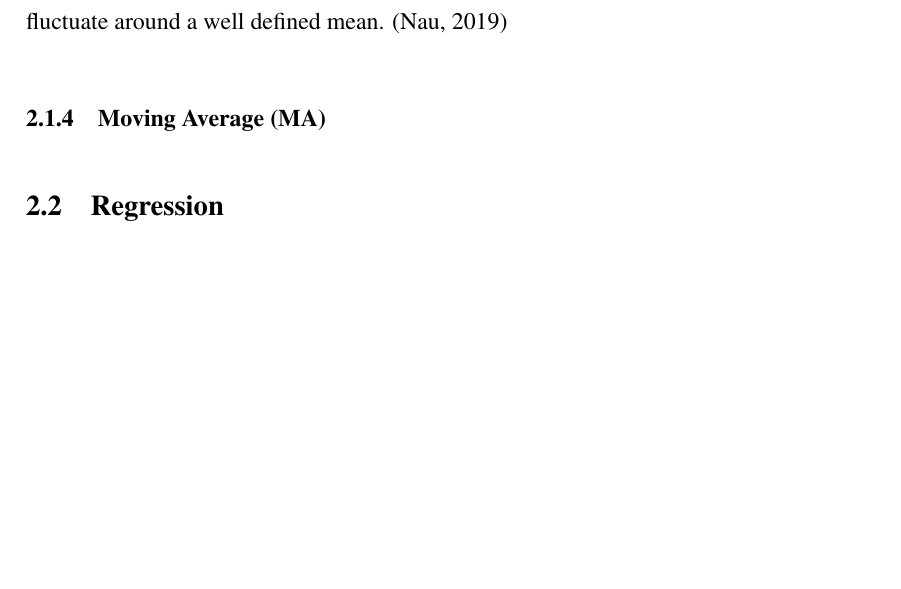
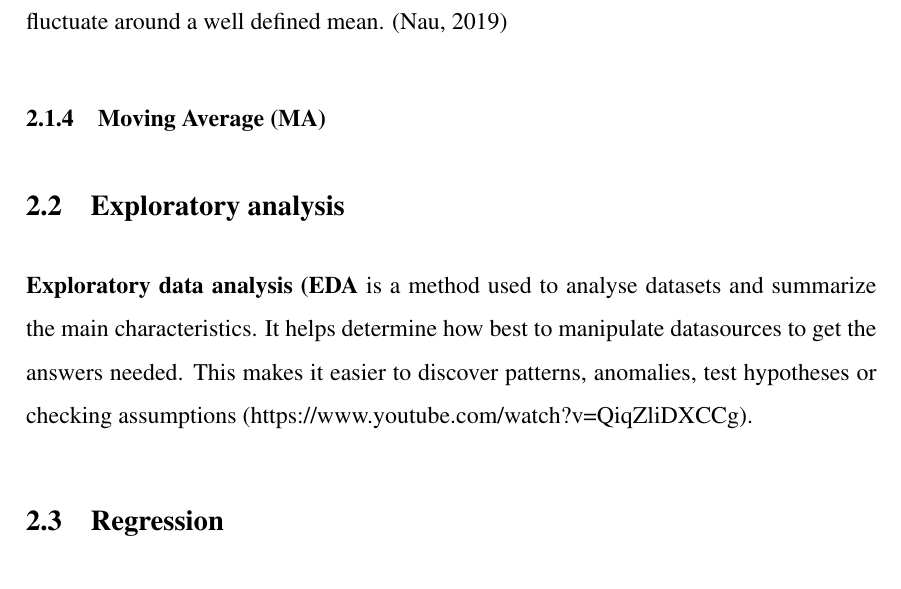
Before and after one commit to BachelorLaks/bachelor2023, a LaTeX document (main.tex, which reads Sections/Theory and literature.tex): part of page 4 of 7, cut so that both start at the same text, the shorter picture padded with empty space. Compiled offline with pdfLaTeX.

Commit message:
Added exploratory analysis

```diff
--- a/Sections/Theory and literature.tex
+++ b/Sections/Theory and literature.tex
@@ -24,6 +24,9 @@ The second part of the ARIMA acronym is the Integrated part. This part of the mo
 
 \subsubsection{Moving Average (MA)}
 
+\subsection{Exploratory analysis}
+\textbf{Exploratory data analysis (EDA} is a method used to analyse datasets and summarize the main characteristics. It helps determine how best to manipulate datasources to get the answers needed. This makes it easier to discover patterns, anomalies, test hypotheses or checking assumptions (https://www.youtube.com/watch?v=QiqZliDXCCg).
+
 \subsection{Regression}
 Regression analysis is a reliable method of identifying which variables have impact on a topic of interest. Regression analysis consists of two types of variables; dependent and independent. The dependent variable is the main variable or factor that aasdasd is trying to predict or understand. The independent variables are the factors that dasdasd hypothesize to have an impact on the chosen dependent variable.
 
```
Also changed, not shown: Main.pdf, 5 other files.
